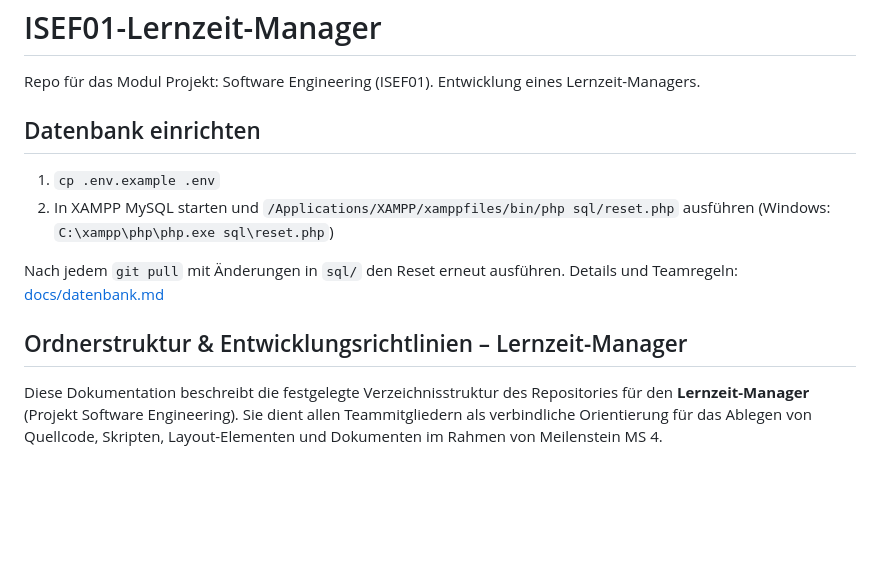
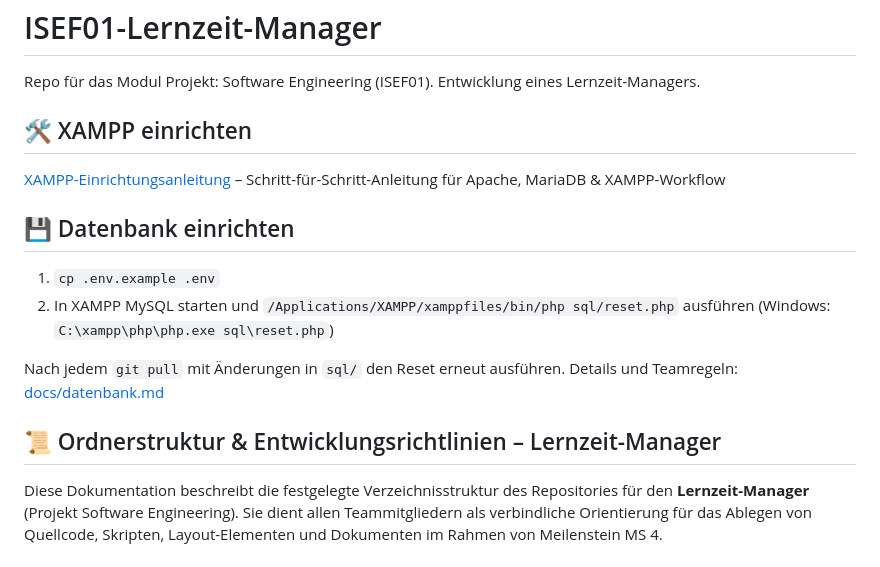
Before and after one commit to Fritz-IU/ISEF01-Lernzeit-Manager, a Markdown page: README.md, the part around the change. Drawn GitHub-style; blank space fills up the shorter version.

Commit message:
Update README.md
XAMPP Anleitung verlinkt und Emojis verteilt :D

```diff
--- a/README.md
+++ b/README.md
@@ -2,14 +2,17 @@
 
 Repo für das Modul Projekt: Software Engineering (ISEF01). Entwicklung eines Lernzeit-Managers.
 
-## Datenbank einrichten
+## 🛠️ XAMPP einrichten
+[XAMPP-Einrichtungsanleitung](docs/XAMPP_ANLEITUNG.md) – Schritt-für-Schritt-Anleitung für Apache, MariaDB & XAMPP-Workflow
+
+## 💾 Datenbank einrichten
 
 1. `cp .env.example .env`
 2. In XAMPP MySQL starten und `/Applications/XAMPP/xamppfiles/bin/php sql/reset.php` ausführen (Windows: `C:\xampp\php\php.exe sql\reset.php`)
 
 Nach jedem `git pull` mit Änderungen in `sql/` den Reset erneut ausführen. Details und Teamregeln: [docs/datenbank.md](docs/datenbank.md)
 
-## Ordnerstruktur & Entwicklungsrichtlinien – Lernzeit-Manager
+## 📜 Ordnerstruktur & Entwicklungsrichtlinien – Lernzeit-Manager
 
 Diese Dokumentation beschreibt die festgelegte Verzeichnisstruktur des Repositories für den **Lernzeit-Manager** (Projekt Software Engineering). Sie dient allen Teammitgliedern als verbindliche Orientierung für das Ablegen von Quellcode, Skripten, Layout-Elementen und Dokumenten im Rahmen von Meilenstein MS 4.
 
```
